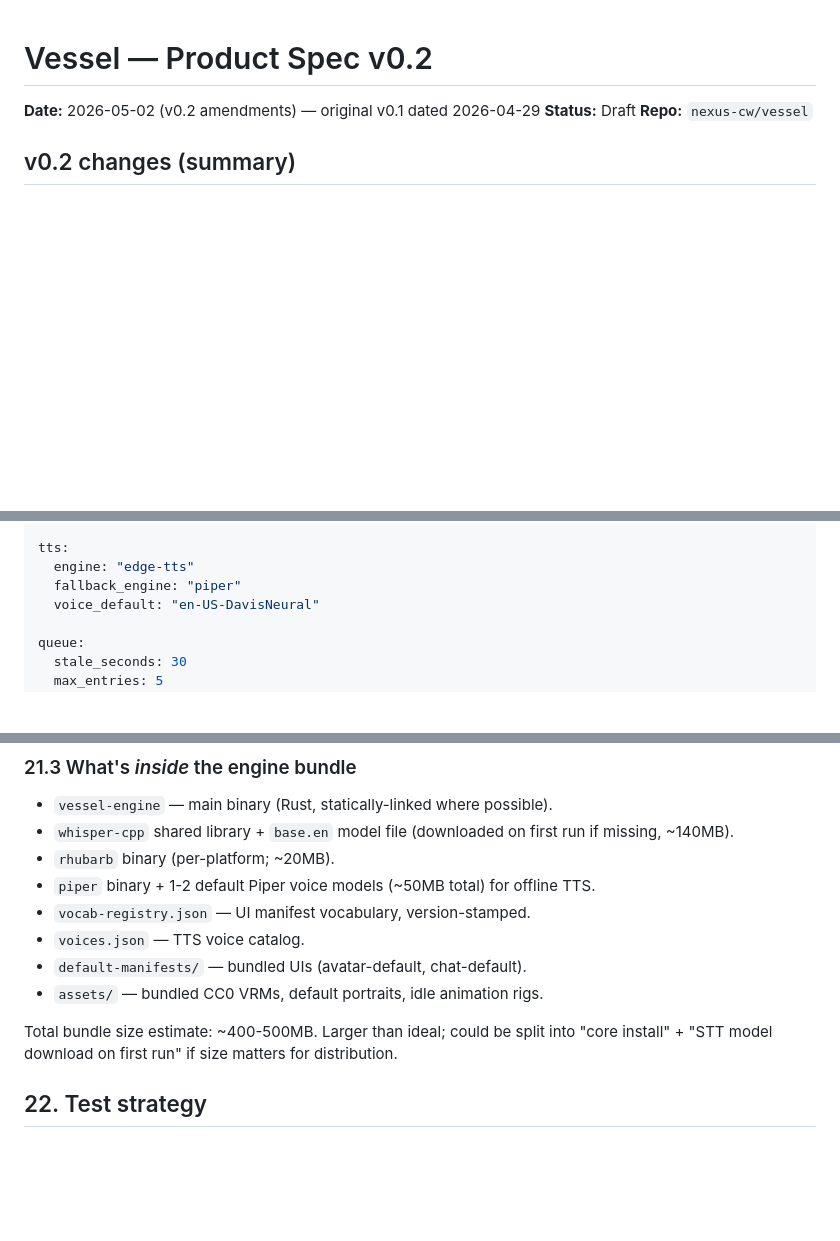
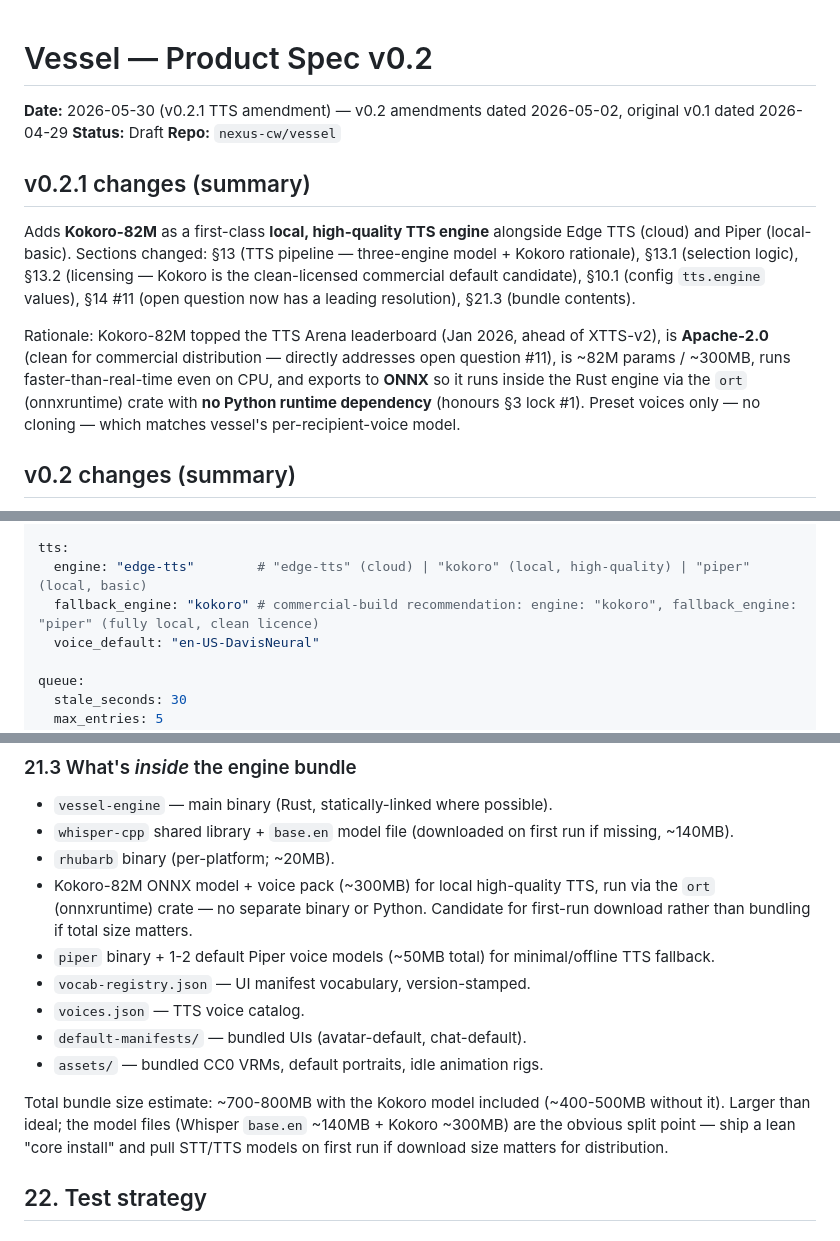
Before and after one commit to CarriedWorldUniverse/vessel, a Markdown page: docs/spec.md, 3 parts joined by grey strips. Rendered like a GitHub page; blank space fills up the shorter version.

```diff
--- a/docs/spec.md
+++ b/docs/spec.md
@@ -1,8 +1,14 @@
 # Vessel — Product Spec v0.2
 
-**Date:** 2026-05-02 (v0.2 amendments) — original v0.1 dated 2026-04-29
+**Date:** 2026-05-30 (v0.2.1 TTS amendment) — v0.2 amendments dated 2026-05-02, original v0.1 dated 2026-04-29
 **Status:** Draft
 **Repo:** `nexus-cw/vessel`
+
+## v0.2.1 changes (summary)
+
+Adds **Kokoro-82M** as a first-class **local, high-quality TTS engine** alongside Edge TTS (cloud) and Piper (local-basic). Sections changed: §13 (TTS pipeline — three-engine model + Kokoro rationale), §13.1 (selection logic), §13.2 (licensing — Kokoro is the clean-licensed commercial default candidate), §10.1 (config `tts.engine` values), §14 #11 (open question now has a leading resolution), §21.3 (bundle contents).
+
+Rationale: Kokoro-82M topped the TTS Arena leaderboard (Jan 2026, ahead of XTTS-v2), is **Apache-2.0** (clean for commercial distribution — directly addresses open question #11), is ~82M params / ~300MB, runs faster-than-real-time even on CPU, and exports to **ONNX** so it runs inside the Rust engine via the `ort` (onnxruntime) crate with **no Python runtime dependency** (honours §3 lock #1). Preset voices only — no cloning — which matches vessel's per-recipient-voice model.
 
 ## v0.2 changes (summary)
 
@@ -505,8 +511,8 @@ stt:
     offline_fallback: "local-phi"  # used if cleanup provider unreachable; "off" = no cleanup offline
 
 tts:
-  engine: "edge-tts"
-  fallback_engine: "piper"
+  engine: "edge-tts"        # "edge-tts" (cloud) | "kokoro" (local, high-quality) | "piper" (local, basic)
+  fallback_engine: "kokoro" # commercial-build recommendation: engine: "kokoro", fallback_engine: "piper" (fully local, clean licence)
   voice_default: "en-US-DavisNeural"
 
 queue:
@@ -1067,13 +1081,14 @@ Two candidate release forms (Phase 0 Spike 0.1 decides):
 - `vessel-engine` — main binary (Rust, statically-linked where possible).
 - `whisper-cpp` shared library + `base.en` model file (downloaded on first run if missing, ~140MB).
 - `rhubarb` binary (per-platform; ~20MB).
-- `piper` binary + 1-2 default Piper voice models (~50MB total) for offline TTS.
+- Kokoro-82M ONNX model + voice pack (~300MB) for local high-quality TTS, run via the `ort` (onnxruntime) crate — no separate binary or Python. Candidate for first-run download rather than bundling if total size matters.
+- `piper` binary + 1-2 default Piper voice models (~50MB total) for minimal/offline TTS fallback.
 - `vocab-registry.json` — UI manifest vocabulary, version-stamped.
 - `voices.json` — TTS voice catalog.
 - `default-manifests/` — bundled UIs (avatar-default, chat-default).
 - `assets/` — bundled CC0 VRMs, default portraits, idle animation rigs.
 
-Total bundle size estimate: ~400-500MB. Larger than ideal; could be split into "core install" + "STT model download on first run" if size matters for distribution.
+Total bundle size estimate: ~700-800MB with the Kokoro model included (~400-500MB without it). Larger than ideal; the model files (Whisper `base.en` ~140MB + Kokoro ~300MB) are the obvious split point — ship a lean "core install" and pull STT/TTS models on first run if download size matters for distribution.
 
 ## 22. Test strategy
 
```
Also changed, not shown: other parts of docs/spec.md (+22 -14 lines).
